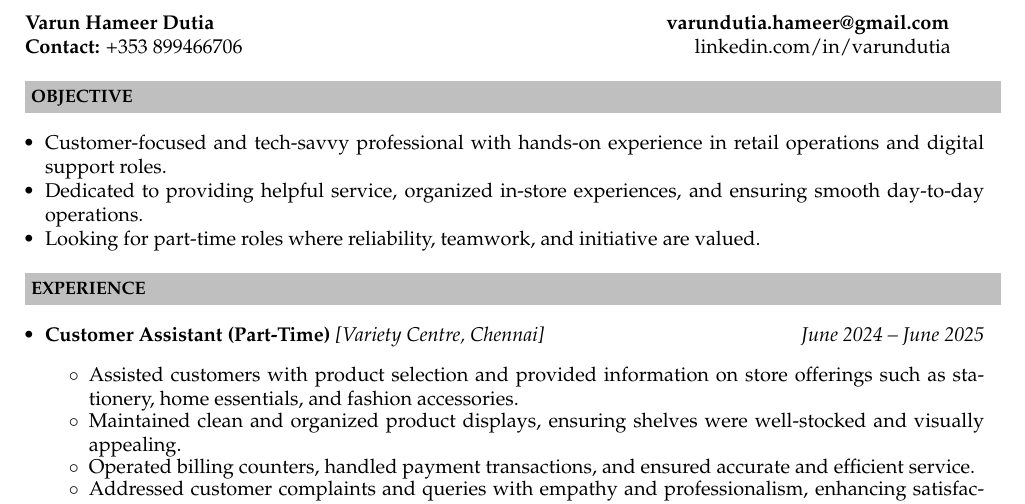
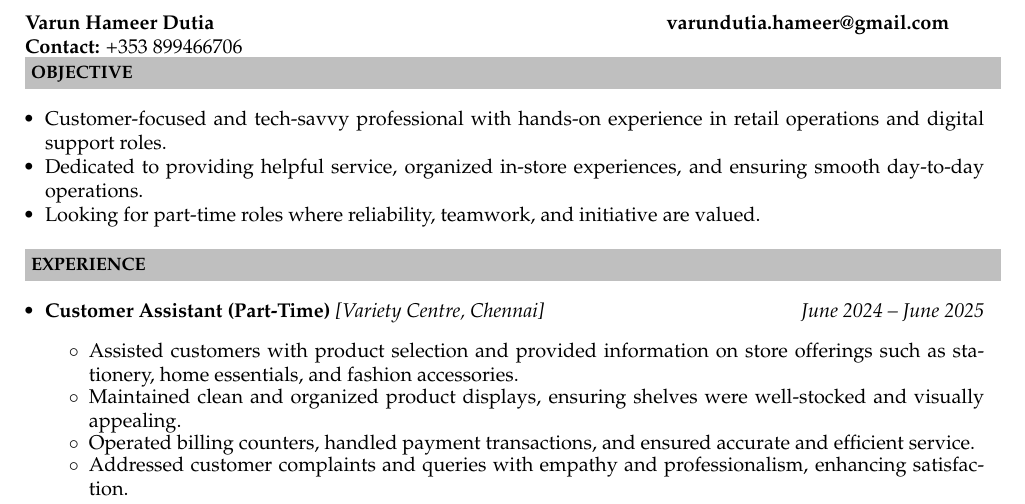
Before and after one commit to varun-hd/resume-part-time, a LaTeX document (main.tex): part of the page, cut so that both start at the same text. Compiled offline with pdfLaTeX.

Commit message:
Update main.tex
Removed LinkedIn

```diff
--- a/main.tex
+++ b/main.tex
@@ -56,7 +56,7 @@
 \hspace{0.5cm}\\[-1.8cm]
 
 \textbf{Varun Hameer Dutia} \hspace{7.8cm} \href{mailto:varundutia.hameer@gmail.com}{\bf varundutia.hameer@gmail.com} \\
-\indent {\bf Contact:} \href{tel:+353899466706}{+353 899466706} \hspace{7.8cm} \href{https://www.linkedin.com/in/varundutia}{linkedin.com/in/varundutia} \\
+\indent {\bf Contact:} \href{tel:+353899466706}{+353 899466706}
 
 
 %-----------------------------------------------------------
```
